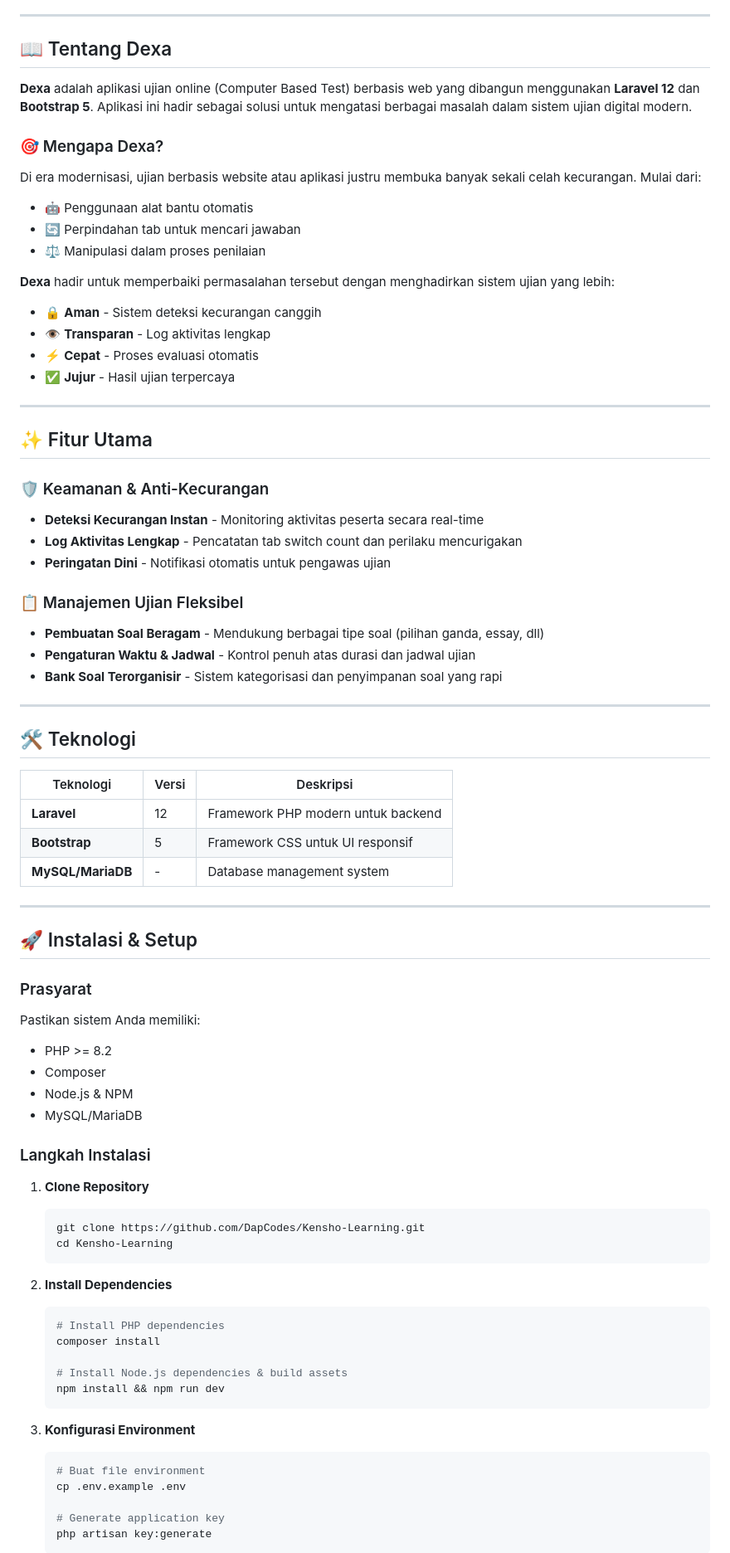
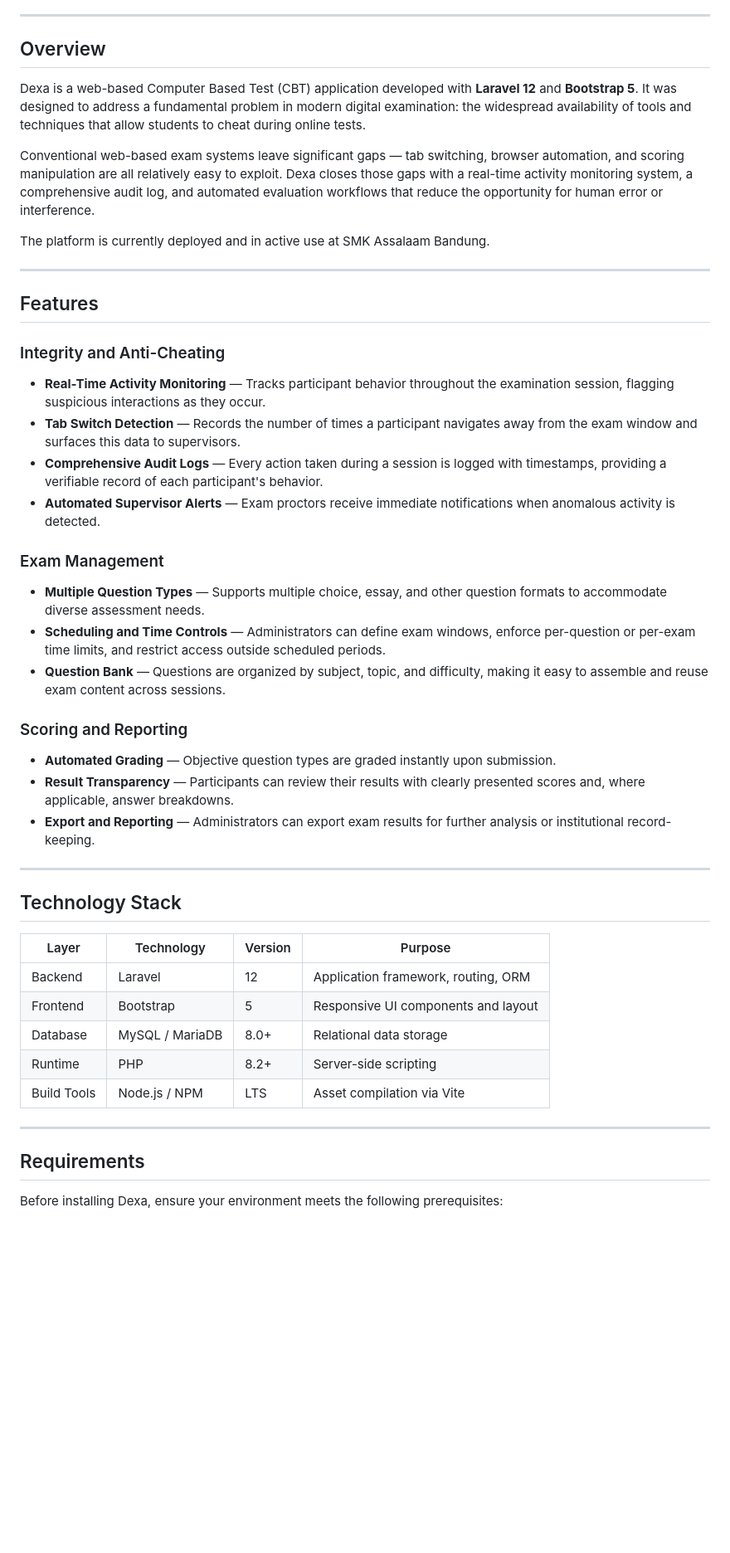
Before and after one commit to DapCodes/Kensho-Learning, a Markdown page: README.md, the part around one of its changes. Shown at 83% size. Drawn GitHub-style; blank space fills up the shorter version.

Commit message:
Revise README for improved clarity and structure
Updated the README to enhance clarity and structure, including a new overview, features, installation instructions, and contribution guidelines.

````diff
--- a/README.md
+++ b/README.md
@@ -14,90 +12,52 @@
 
 ---
 
-## 📖 Tentang Dexa
+## Overview
 
-**Dexa** adalah aplikasi ujian online (Computer Based Test) berbasis web yang dibangun menggunakan **Laravel 12** dan **Bootstrap 5**. Aplikasi ini hadir sebagai solusi untuk mengatasi berbagai masalah dalam sistem ujian digital modern.
+Dexa is a web-based Computer Based Test (CBT) application developed with **Laravel 12** and **Bootstrap 5**. It was designed to address a fundamental problem in modern digital examination: the widespread availability of tools and techniques that allow students to cheat during online tests.
 
-### 🎯 Mengapa Dexa?
+Conventional web-based exam systems leave significant gaps — tab switching, browser automation, and scoring manipulation are all relatively easy to exploit. Dexa closes those gaps with a real-time activity monitoring system, a comprehensive audit log, and automated evaluation workflows that reduce the opportunity for human error or interference.
 
-Di era modernisasi, ujian berbasis website atau aplikasi justru membuka banyak sekali celah kecurangan. Mulai dari:
-
--   🤖 Penggunaan alat bantu otomatis
--   🔄 Perpindahan tab untuk mencari jawaban
--   ⚖️ Manipulasi dalam proses penilaian
-
-**Dexa** hadir untuk memperbaiki permasalahan tersebut dengan menghadirkan sistem ujian yang lebih:
-
--   🔒 **Aman** - Sistem deteksi kecurangan canggih
--   👁️ **Transparan** - Log aktivitas lengkap
--   ⚡ **Cepat** - Proses evaluasi otomatis
--   ✅ **Jujur** - Hasil ujian terpercaya
+The platform is currently deployed and in active use at SMK Assalaam Bandung.
 
 ---
 
-## ✨ Fitur Utama
+## Features
 
-### 🛡️ Keamanan & Anti-Kecurangan
+### Integrity and Anti-Cheating
 
--   **Deteksi Kecurangan Instan** - Monitoring aktivitas peserta secara real-time
--   **Log Aktivitas Lengkap** - Pencatatan tab switch count dan perilaku mencurigakan
--   **Peringatan Dini** - Notifikasi otomatis untuk pengawas ujian
+- **Real-Time Activity Monitoring** — Tracks participant behavior throughout the examination session, flagging suspicious interactions as they occur.
+- **Tab Switch Detection** — Records the number of times a participant navigates away from the exam window and surfaces this data to supervisors.
+- **Comprehensive Audit Logs** — Every action taken during a session is logged with timestamps, providing a verifiable record of each participant's behavior.
+- **Automated Supervisor Alerts** — Exam proctors receive immediate notifications when anomalous activity is detected.
 
-### 📋 Manajemen Ujian Fleksibel
+### Exam Management
 
--   **Pembuatan Soal Beragam** - Mendukung berbagai tipe soal (pilihan ganda, essay, dll)
--   **Pengaturan Waktu & Jadwal** - Kontrol penuh atas durasi dan jadwal ujian
--   **Bank Soal Terorganisir** - Sistem kategorisasi dan penyimpanan soal yang rapi
+- **Multiple Question Types** — Supports multiple choice, essay, and other question formats to accommodate diverse assessment needs.
+- **Scheduling and Time Controls** — Administrators can define exam windows, enforce per-question or per-exam time limits, and restrict access outside scheduled periods.
+- **Question Bank** — Questions are organized by subject, topic, and difficulty, making it easy to assemble and reuse exam content across sessions.
+
+### Scoring and Reporting
+
+- **Automated Grading** — Objective question types are graded instantly upon submission.
+- **Result Transparency** — Participants can review their results with clearly presented scores and, where applicable, answer breakdowns.
+- **Export and Reporting** — Administrators can export exam results for further analysis or institutional record-keeping.
 
 ---
 
-## 🛠️ Teknologi
+## Technology Stack
 
-| Teknologi         | Versi | Deskripsi                          |
-| ----------------- | ----- | ---------------------------------- |
-| **Laravel**       | 12    | Framework PHP modern untuk backend |
-| **Bootstrap**     | 5     | Framework CSS untuk UI responsif   |
-| **MySQL/MariaDB** | -     | Database management system         |
+| Layer        | Technology         | Version | Purpose                                   |
+|--------------|--------------------|---------|-------------------------------------------|
+| Backend      | Laravel            | 12      | Application framework, routing, ORM       |
+| Frontend     | Bootstrap          | 5       | Responsive UI components and layout       |
+| Database     | MySQL / MariaDB    | 8.0+    | Relational data storage                   |
+| Runtime      | PHP                | 8.2+    | Server-side scripting                     |
+| Build Tools  | Node.js / NPM      | LTS     | Asset compilation via Vite                |
 
 ---
 
-## 🚀 Instalasi & Setup
+## Requirements
 
-### Prasyarat
+Before installing Dexa, ensure your environment meets the following prerequisites:
 
-Pastikan sistem Anda memiliki:
-
--   PHP >= 8.2
--   Composer
--   Node.js & NPM
--   MySQL/MariaDB
-
-### Langkah Instalasi
-
-1. **Clone Repository**
-
-    ```bash
-    git clone https://github.com/DapCodes/Kensho-Learning.git
-    cd Kensho-Learning
-    ```
-
-2. **Install Dependencies**
-
-    ```bash
-    # Install PHP dependencies
-    composer install
-
-    # Install Node.js dependencies & build assets
-    npm install && npm run dev
-    ```
-
-3. **Konfigurasi Environment**
-
-    ```bash
-    # Buat file environment
-    cp .env.example .env
-
-    # Generate application key
-    php artisan key:generate
-    ```
-
````
Also changed, not shown: other parts of README.md (+160 -59 lines).
